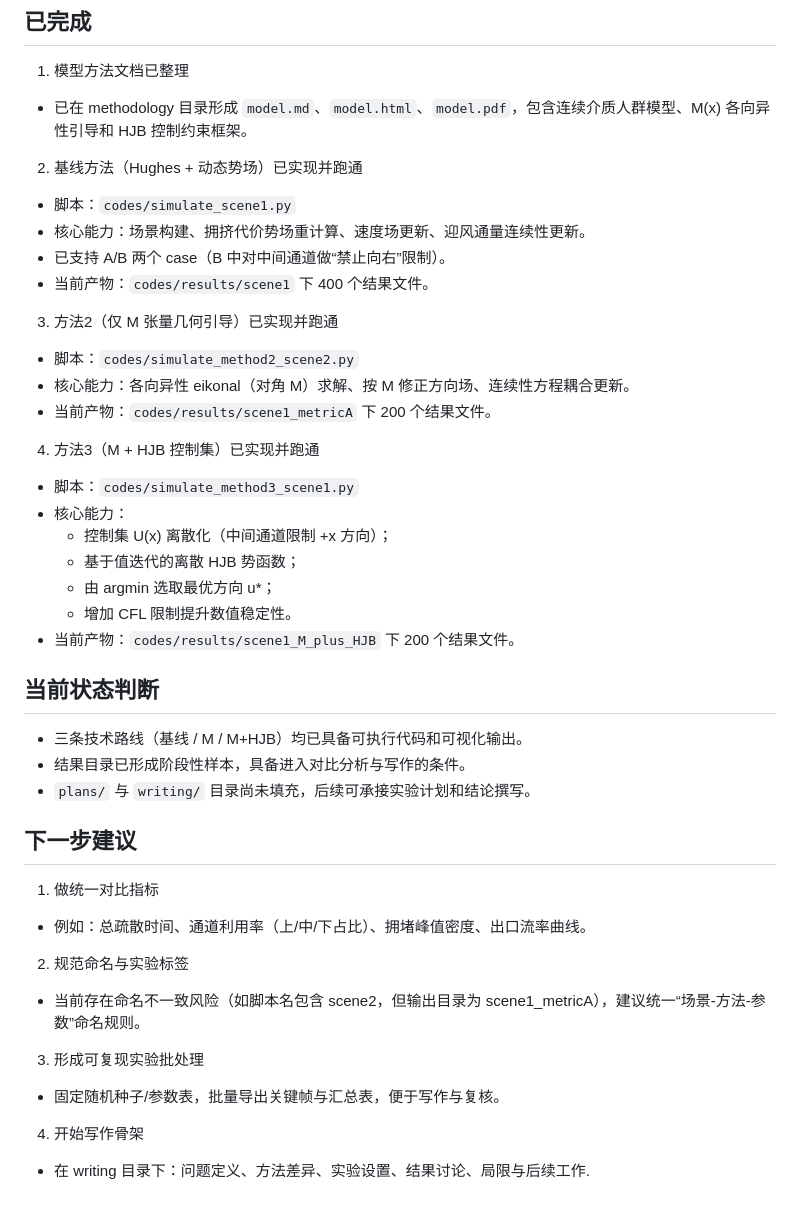
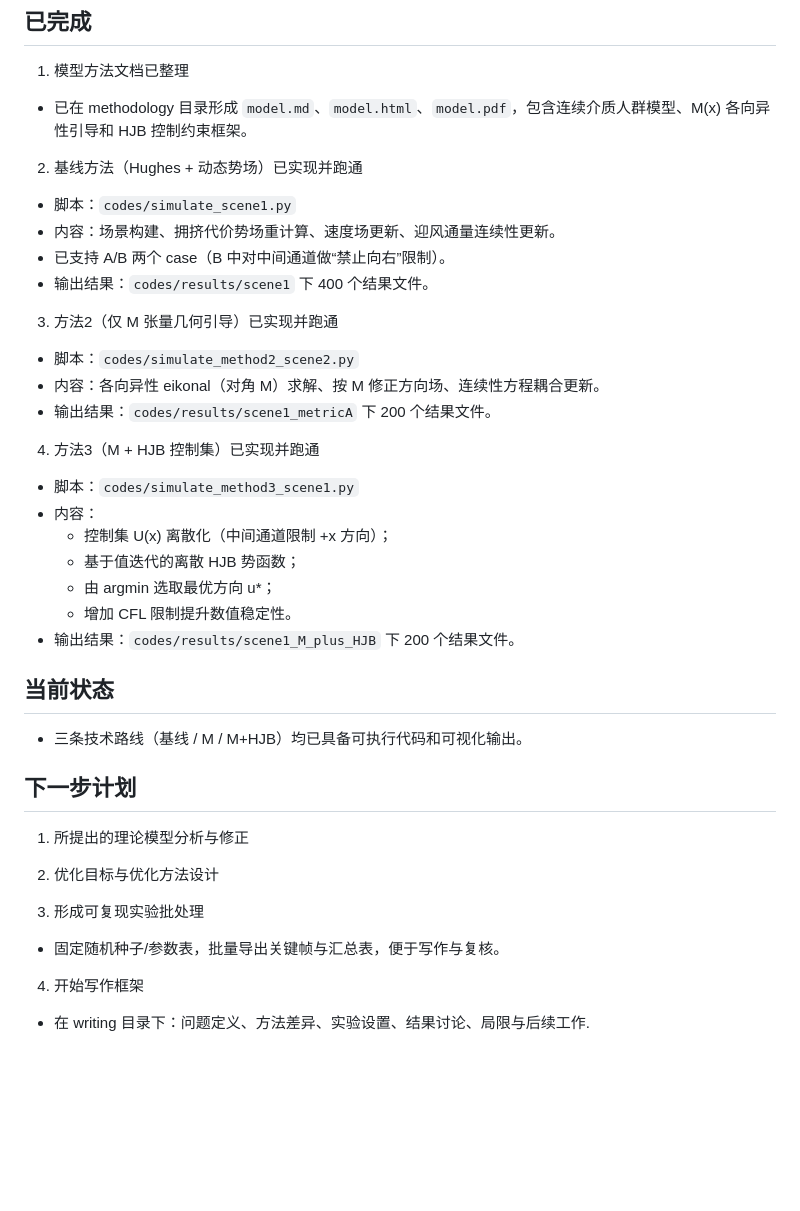
Before and after one commit to Under-no-Flag/CrowdModel, a Markdown page: records/20260314.md, the part around the change. Drawn GitHub-style; blank space fills up the shorter version.

Commit message:
会议后修改

```diff
--- a/records/20260314.md
+++ b/records/20260314.md
@@ -9,40 +9,37 @@
 
 2. 基线方法（Hughes + 动态势场）已实现并跑通
 - 脚本：`codes/simulate_scene1.py`
-- 核心能力：场景构建、拥挤代价势场重计算、速度场更新、迎风通量连续性更新。
+- 内容：场景构建、拥挤代价势场重计算、速度场更新、迎风通量连续性更新。
 - 已支持 A/B 两个 case（B 中对中间通道做“禁止向右”限制）。
-- 当前产物：`codes/results/scene1` 下 400 个结果文件。
+- 输出结果：`codes/results/scene1` 下 400 个结果文件。
 
 3. 方法2（仅 M 张量几何引导）已实现并跑通
 - 脚本：`codes/simulate_method2_scene2.py`
-- 核心能力：各向异性 eikonal（对角 M）求解、按 M 修正方向场、连续性方程耦合更新。
-- 当前产物：`codes/results/scene1_metricA` 下 200 个结果文件。
+- 内容：各向异性 eikonal（对角 M）求解、按 M 修正方向场、连续性方程耦合更新。
+- 输出结果：`codes/results/scene1_metricA` 下 200 个结果文件。
 
 4. 方法3（M + HJB 控制集）已实现并跑通
 - 脚本：`codes/simulate_method3_scene1.py`
-- 核心能力：
+- 内容：
 	- 控制集 U(x) 离散化（中间通道限制 +x 方向）；
 	- 基于值迭代的离散 HJB 势函数；
 	- 由 argmin 选取最优方向 u*；
 	- 增加 CFL 限制提升数值稳定性。
-- 当前产物：`codes/results/scene1_M_plus_HJB` 下 200 个结果文件。
+- 输出结果：`codes/results/scene1_M_plus_HJB` 下 200 个结果文件。
 
-## 当前状态判断
+## 当前状态
 
 - 三条技术路线（基线 / M / M+HJB）均已具备可执行代码和可视化输出。
-- 结果目录已形成阶段性样本，具备进入对比分析与写作的条件。
-- `plans/` 与 `writing/` 目录尚未填充，后续可承接实验计划和结论撰写。
 
-## 下一步建议
 
-1. 做统一对比指标
-- 例如：总疏散时间、通道利用率（上/中/下占比）、拥堵峰值密度、出口流率曲线。
+## 下一步计划
 
-2. 规范命名与实验标签
-- 当前存在命名不一致风险（如脚本名包含 scene2，但输出目录为 scene1_metricA），建议统一“场景-方法-参数”命名规则。
+
+
+1. 所提出的理论模型分析与修正
+2. 优化目标与优化方法设计
 
 3. 形成可复现实验批处理
 - 固定随机种子/参数表，批量导出关键帧与汇总表，便于写作与复核。
-
-4. 开始写作骨架
+4. 开始写作框架
 - 在 writing 目录下：问题定义、方法差异、实验设置、结果讨论、局限与后续工作.
```
Also changed, not shown: methodology/model.md (+2 -1 lines), plans/总体规划.md (+6 -3 lines), images/图片1.png (added).
